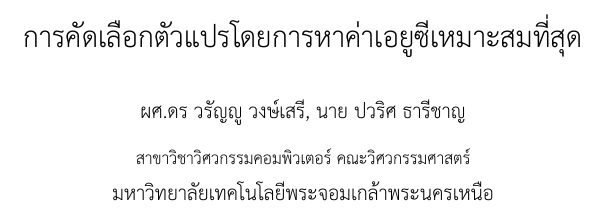
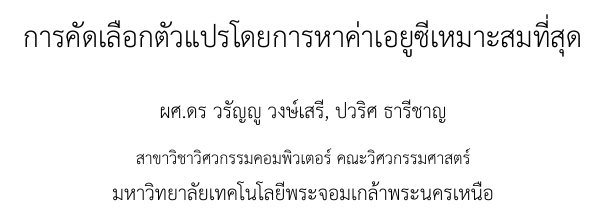
Before and after one commit to palm191139/seminar, a LaTeX document (Untitled.tex): part of one column of page 1 of 4, cut so that both start at the same text. The pictures show the PDF file Untitled.pdf that the author committed with the source.

Commit message:
remove mr.

```diff
--- a/Untitled.tex
+++ b/Untitled.tex
@@ -26,7 +26,7 @@
 
 \title{การคัดเลือกตัวแปรโดยการหาค่าเอยูซีเหมาะสมที่สุด}
 \author{%
-\textsc{ผศ.ดร วรัญญู วงษ์เสรี, นาย ปวริศ ธารีชาญ}\\[1ex]
+\textsc{ผศ.ดร วรัญญู วงษ์เสรี, ปวริศ ธารีชาญ}\\[1ex]
 \normalsize สาขาวิชาวิศวกรรมคอมพิวเตอร์ คณะวิศวกรรมศาสตร์  \\ มหาวิทยาลัยเทคโนโลยีพระจอมเกล้าพระนครเหนือ % \\\normalsize \href{mailto:john@smith.com}{john@smith.com}
 }
 
```
Also changed, not shown: .texpadtmp/Untitled.bbl (deleted), Untitled.pdf, Untitled.tex (1 more changed lines), 4 other files.
